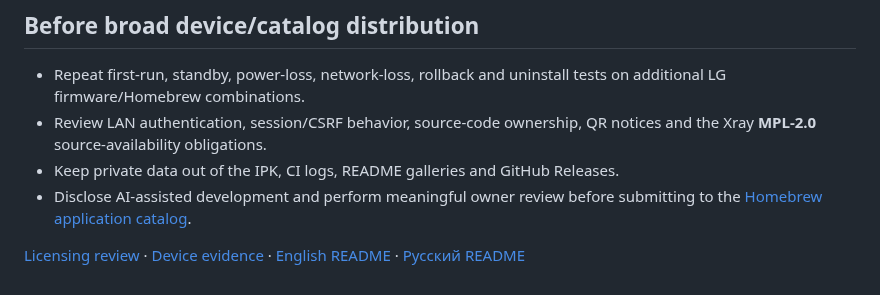
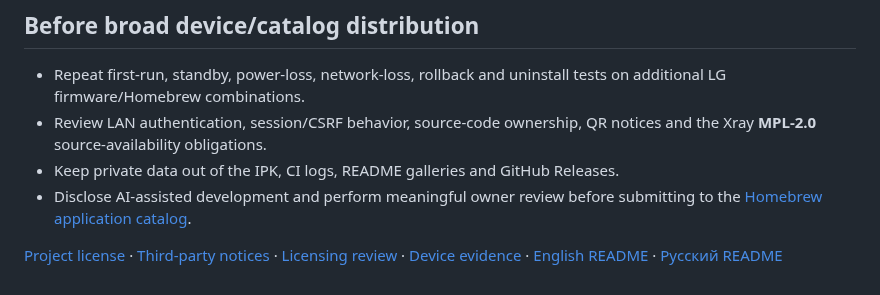
Before and after one commit to mikemandi/cvpn-webos, a Markdown page: docs/SECURITY.md, the part around the change. GitHub-like rendering.

Commit message:
docs: sync security, Homebrew submission and catalog card with proprietary CVPN license

```diff
--- a/docs/SECURITY.md
+++ b/docs/SECURITY.md
@@ -56,4 +56,4 @@ No guaranteed response time, bounty or formal coordinated-disclosure program is
 - Keep private data out of the IPK, CI logs, README galleries and GitHub Releases.
 - Disclose AI-assisted development and perform meaningful owner review before submitting to the [Homebrew application catalog](https://github.com/webosbrew/apps-repo).
 
-[Licensing review](../LICENSE-PUBLISHING-REVIEW.md) · [Device evidence](TESTED_DEVICES.md) · [English README](../README.md) · [Русский README](../README.ru.md)
+[Project license](../LICENSE) · [Third-party notices](../THIRD_PARTY_NOTICES.md) · [Licensing review](../LICENSE-PUBLISHING-REVIEW.md) · [Device evidence](TESTED_DEVICES.md) · [English README](../README.md) · [Русский README](../README.ru.md)
```
